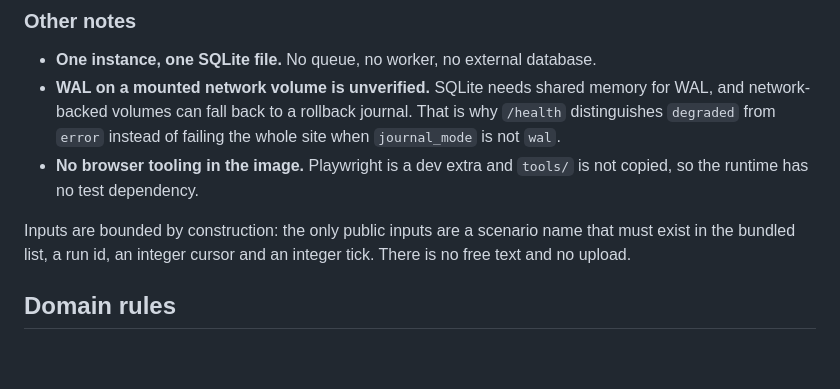
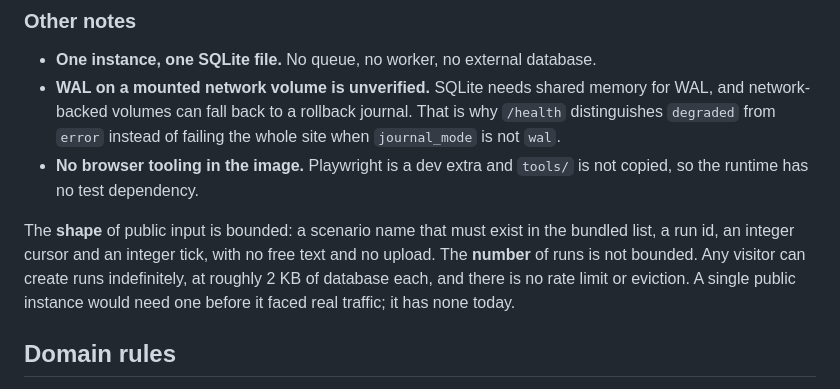
Before and after one commit to sevenhiremath/refund-consistency-lab, a Markdown page: README.md, the part around one of its changes. Drawn GitHub-style; blank space fills up the shorter version.

```diff
--- a/README.md
+++ b/README.md
@@ -106,9 +105,11 @@ to wake, and any run created before it must be started again.
 - **No browser tooling in the image.** Playwright is a dev extra and `tools/` is not
   copied, so the runtime has no test dependency.
 
-Inputs are bounded by construction: the only public inputs are a scenario name that
-must exist in the bundled list, a run id, an integer cursor and an integer tick.
-There is no free text and no upload.
+The **shape** of public input is bounded: a scenario name that must exist in the
+bundled list, a run id, an integer cursor and an integer tick, with no free text and no
+upload. The **number** of runs is not bounded. Any visitor can create runs indefinitely,
+at roughly 2 KB of database each, and there is no rate limit or eviction. A single
+public instance would need one before it faced real traffic; it has none today.
 
 ## Domain rules
 
```
Also changed, not shown: other parts of README.md (+44 -16 lines), docs/decisions.md (+57 -0 lines).
